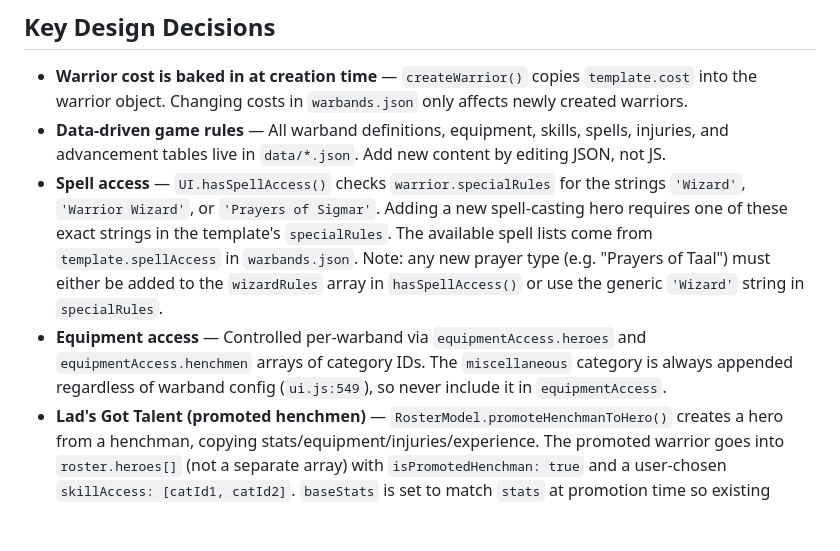
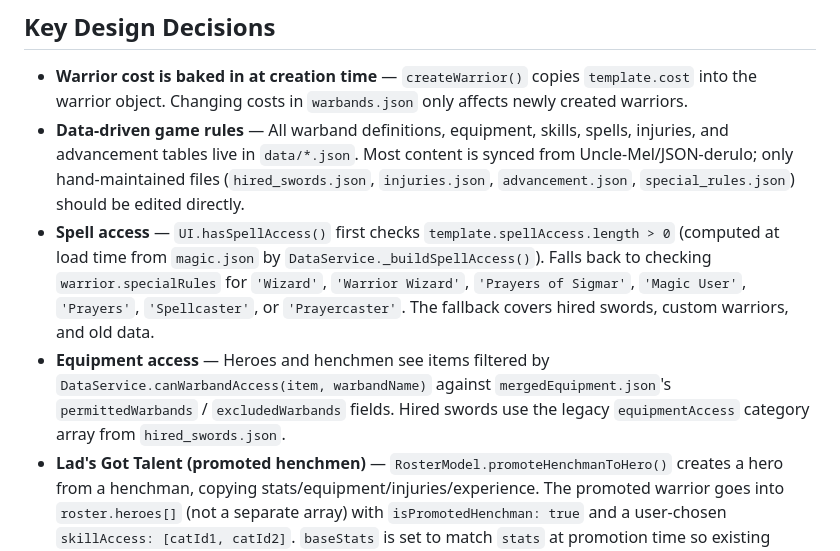
Before and after one commit to YellowSkin22/MeatHammerMordHeim, a Markdown page: CLAUDE.md, the part around one of its changes. GitHub-like rendering; blank space fills up the shorter version.

```diff
--- a/CLAUDE.md
+++ b/CLAUDE.md
@@ -45,9 +45,9 @@ Bootstrap sequence: `Cloud.init()` → `DataService.loadAll()` → `UI.init()`
 ## Key Design Decisions
 
 - **Warrior cost is baked in at creation time** — `createWarrior()` copies `template.cost` into the warrior object. Changing costs in `warbands.json` only affects newly created warriors.
-- **Data-driven game rules** — All warband definitions, equipment, skills, spells, injuries, and advancement tables live in `data/*.json`. Add new content by editing JSON, not JS.
-- **Spell access** — `UI.hasSpellAccess()` checks `warrior.specialRules` for the strings `'Wizard'`, `'Warrior Wizard'`, or `'Prayers of Sigmar'`. Adding a new spell-casting hero requires one of these exact strings in the template's `specialRules`. The available spell lists come from `template.spellAccess` in `warbands.json`. Note: any new prayer type (e.g. "Prayers of Taal") must either be added to the `wizardRules` array in `hasSpellAccess()` or use the generic `'Wizard'` string in `specialRules`.
-- **Equipment access** — Controlled per-warband via `equipmentAccess.heroes` and `equipmentAccess.henchmen` arrays of category IDs. The `miscellaneous` category is always appended regardless of warband config (`ui.js:549`), so never include it in `equipmentAccess`.
+- **Data-driven game rules** — All warband definitions, equipment, skills, spells, injuries, and advancement tables live in `data/*.json`. Most content is synced from Uncle-Mel/JSON-derulo; only hand-maintained files (`hired_swords.json`, `injuries.json`, `advancement.json`, `special_rules.json`) should be edited directly.
+- **Spell access** — `UI.hasSpellAccess()` first checks `template.spellAccess.length > 0` (computed at load time from `magic.json` by `DataService._buildSpellAccess()`). Falls back to checking `warrior.specialRules` for `'Wizard'`, `'Warrior Wizard'`, `'Prayers of Sigmar'`, `'Magic User'`, `'Prayers'`, `'Spellcaster'`, or `'Prayercaster'`. The fallback covers hired swords, custom warriors, and old data.
+- **Equipment access** — Heroes and henchmen see items filtered by `DataService.canWarbandAccess(item, warbandName)` against `mergedEquipment.json`'s `permittedWarbands` / `excludedWarbands` fields. Hired swords use the legacy `equipmentAccess` category array from `hired_swords.json`.
 - **Lad's Got Talent (promoted henchmen)** — `RosterModel.promoteHenchmanToHero()` creates a hero from a henchman, copying stats/equipment/injuries/experience. The promoted warrior goes into `roster.heroes[]` (not a separate array) with `isPromotedHenchman: true` and a user-chosen `skillAccess: [catId1, catId2]`. `baseStats` is set to match `stats` at promotion time so existing characteristic gains don't show as "modified". Max heroes is validated before promotion using `warband.heroes.reduce((sum, h) => sum + h.max, 0)`.
 - **Event propagation** — Warrior add `<select>` dropdowns inside `.section-header` elements carry `onclick="event.stopPropagation()"` to prevent triggering the parent's collapse toggle. The `onchange` handler fires `UI.addWarriorFromSelect()` immediately on selection — there is no separate "Hire" button.
 
```
Also changed, not shown: other parts of CLAUDE.md (+19 -17 lines).
